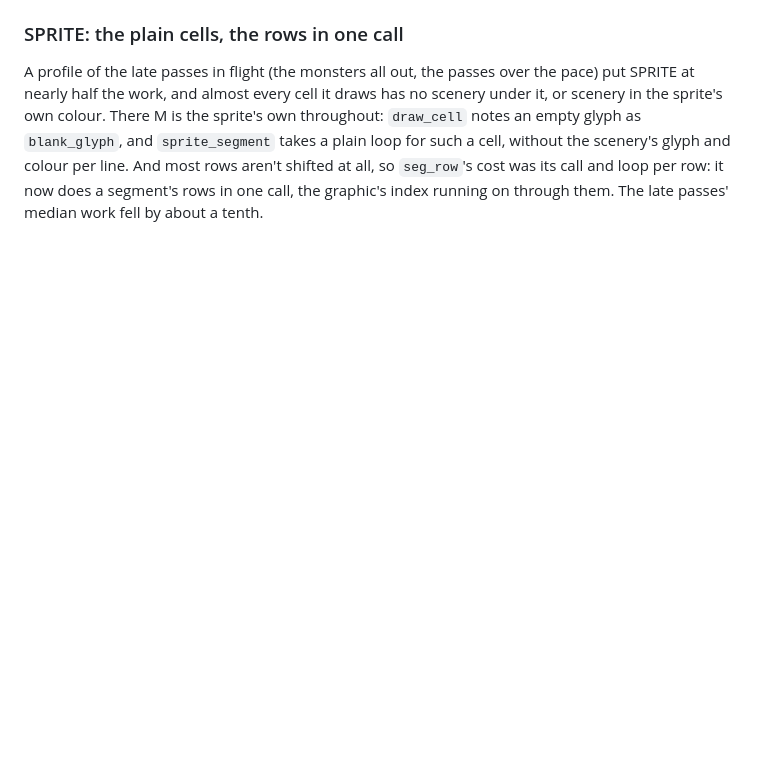
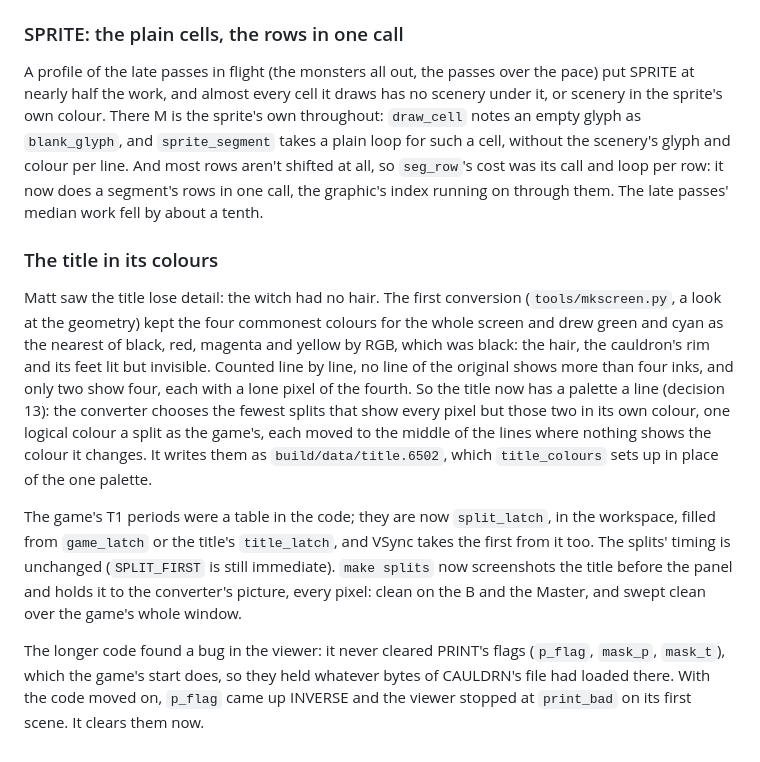
Before and after one commit to mattgodbolt/cauldron-beeb, a Markdown page: docs/journal.md, the part around the change. Drawn GitHub-style; blank space fills up the shorter version.

```diff
--- a/docs/journal.md
+++ b/docs/journal.md
@@ -442,3 +442,33 @@ most rows aren't shifted at all, so `seg_row`'s cost was its call and
 loop per row: it now does a segment's rows in one call, the graphic's
 index running on through them. The late passes' median work fell by
 about a tenth.
+
+### The title in its colours
+
+Matt saw the title lose detail: the witch had no hair. The first
+conversion (`tools/mkscreen.py`, a look at the geometry) kept the four
+commonest colours for the whole screen and drew green and cyan as the
+nearest of black, red, magenta and yellow by RGB, which was black: the
+hair, the cauldron's rim and its feet lit but invisible. Counted line
+by line, no line of the original shows more than four inks, and only
+two show four, each with a lone pixel of the fourth. So the title now
+has a palette a line (decision 13): the converter chooses the fewest
+splits that show every pixel but those two in its own colour, one
+logical colour a split as the game's, each moved to the middle of the
+lines where nothing shows the colour it changes. It writes them as
+`build/data/title.6502`, which `title_colours` sets up in place of the
+one palette.
+
+The game's T1 periods were a table in the code; they are now
+`split_latch`, in the workspace, filled from `game_latch` or the
+title's `title_latch`, and VSync takes the first from it too. The
+splits' timing is unchanged (`SPLIT_FIRST` is still immediate). `make
+splits` now screenshots the title before the panel and holds it to the
+converter's picture, every pixel: clean on the B and the Master, and
+swept clean over the game's whole window.
+
+The longer code found a bug in the viewer: it never cleared PRINT's
+flags (`p_flag`, `mask_p`, `mask_t`), which the game's start does, so
+they held whatever bytes of CAULDRN's file had loaded there. With the
+code moved on, `p_flag` came up INVERSE and the viewer stopped at
+`print_bad` on its first scene. It clears them now.
```
Also changed, not shown: README.md (+2 -1 lines), docs/decisions.md (+54 -1 lines), docs/images/title.png, 6 other files.
